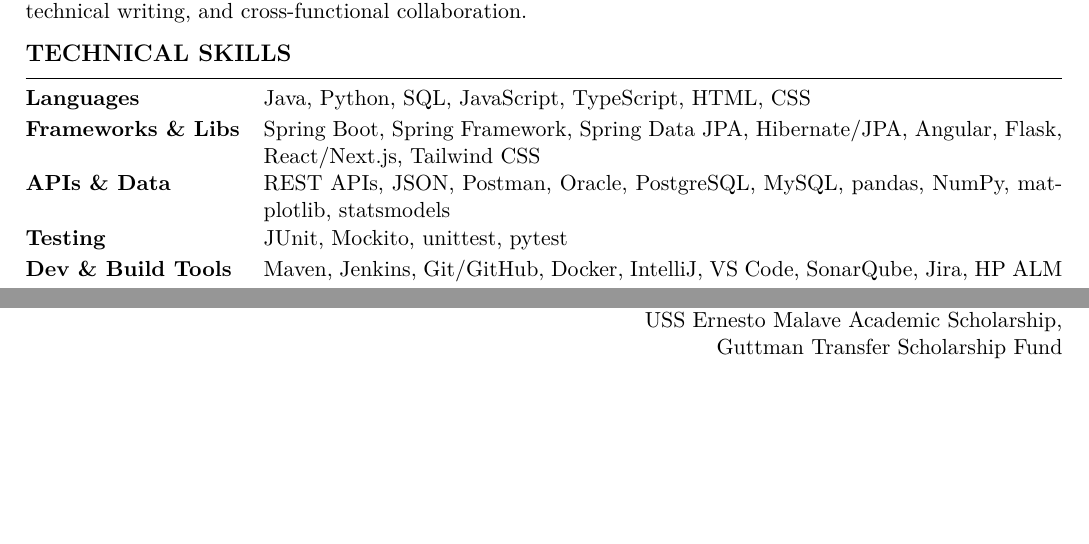
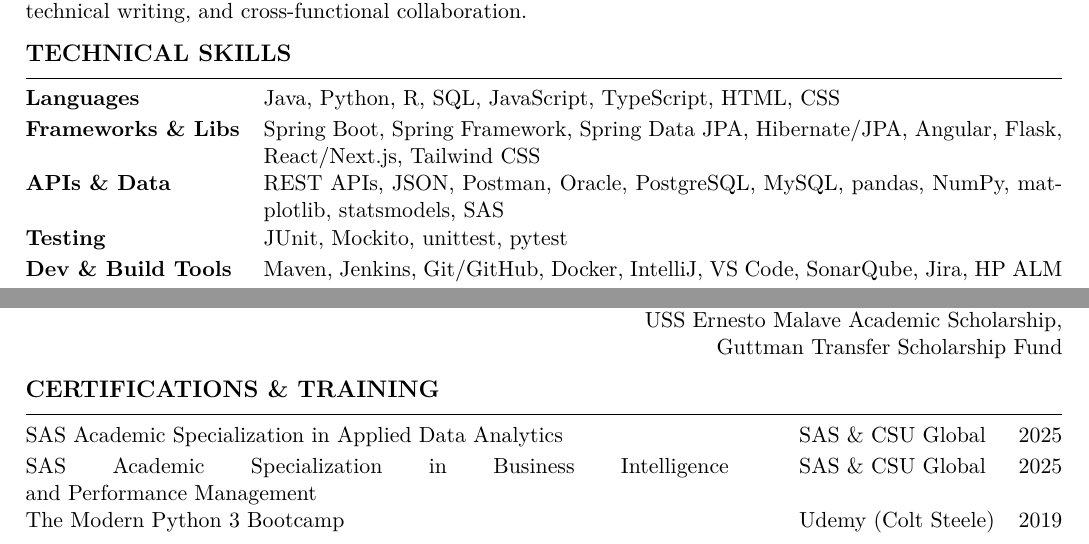
Before and after one commit to awnonbhowmik/Awnon-CV, a LaTeX CV (SWE Resume/main.tex): two parts of pages 1 and 2 of 2, joined at a grey line, cut so that both start at the same text, the shorter picture padded with empty space. Compiled offline with XeLaTeX.

Commit message:
Add R, SAS, and certifications to SWE Resume
- Add R to Languages and SAS to APIs & Data in skills section
- Add Certifications & Training section with two SAS academic
  specializations (CSU Global) and Udemy Python bootcamp

Co-Authored-By: Claude Sonnet 4.6 <noreply@anthropic.com>

```diff
--- a/SWE Resume/main.tex
+++ b/SWE Resume/main.tex
@@ -91,11 +91,11 @@
 % ============================================================
 \rsection{TECHNICAL SKILLS}
 \begin{tabularx}{\textwidth}{@{}lX@{}}
-  \textbf{Languages}             & Java, Python, SQL, JavaScript, TypeScript, HTML, CSS \\[2pt]
+  \textbf{Languages}             & Java, Python, R, SQL, JavaScript, TypeScript, HTML, CSS \\[2pt]
   \textbf{Frameworks \& Libs}    & Spring Boot, Spring Framework, Spring Data JPA, Hibernate/JPA,
                                    Angular, Flask, React/Next.js, Tailwind CSS \\[2pt]
   \textbf{APIs \& Data}          & REST APIs, JSON, Postman, Oracle, PostgreSQL, MySQL,
-                                   pandas, NumPy, matplotlib, statsmodels \\[2pt]
+                                   pandas, NumPy, matplotlib, statsmodels, SAS \\[2pt]
   \textbf{Testing}               & JUnit, Mockito, unittest, pytest \\[2pt]
   \textbf{Dev \& Build Tools}    & Maven, Jenkins, Git/GitHub, Docker, IntelliJ, VS Code,
                                    SonarQube, Jira, HP ALM \\[2pt]
@@ -218,4 +218,20 @@
                &                                                       & Guttman Transfer Scholarship Fund \\
 \end{tabularx}
 
+% ============================================================
+%  CERTIFICATIONS & TRAINING
+% ============================================================
+\rsection{CERTIFICATIONS \& TRAINING}
+
+\begin{tabularx}{\textwidth}{@{}X l r@{}}
+  \href{https://www.credly.com/badges/cb4b59be-038c-4bbc-9b98-e30f139395ef/linked_in_profile}%
+       {SAS Academic Specialization in Applied Data Analytics}
+  & SAS \& CSU Global & 2025 \\[2pt]
+  \href{https://www.credly.com/badges/0bed96d9-6f1f-4cc3-9757-bc06ef5f74fe/linked_in_profile}%
+       {SAS Academic Specialization in Business Intelligence \break and Performance Management}
+  & SAS \& CSU Global & 2025 \\[2pt]
+  \href{https://ude.my/UC-0336PVRS}{The Modern Python 3 Bootcamp}
+  & Udemy (Colt Steele) & 2019 \\
+\end{tabularx}
+
 \end{document}
```
